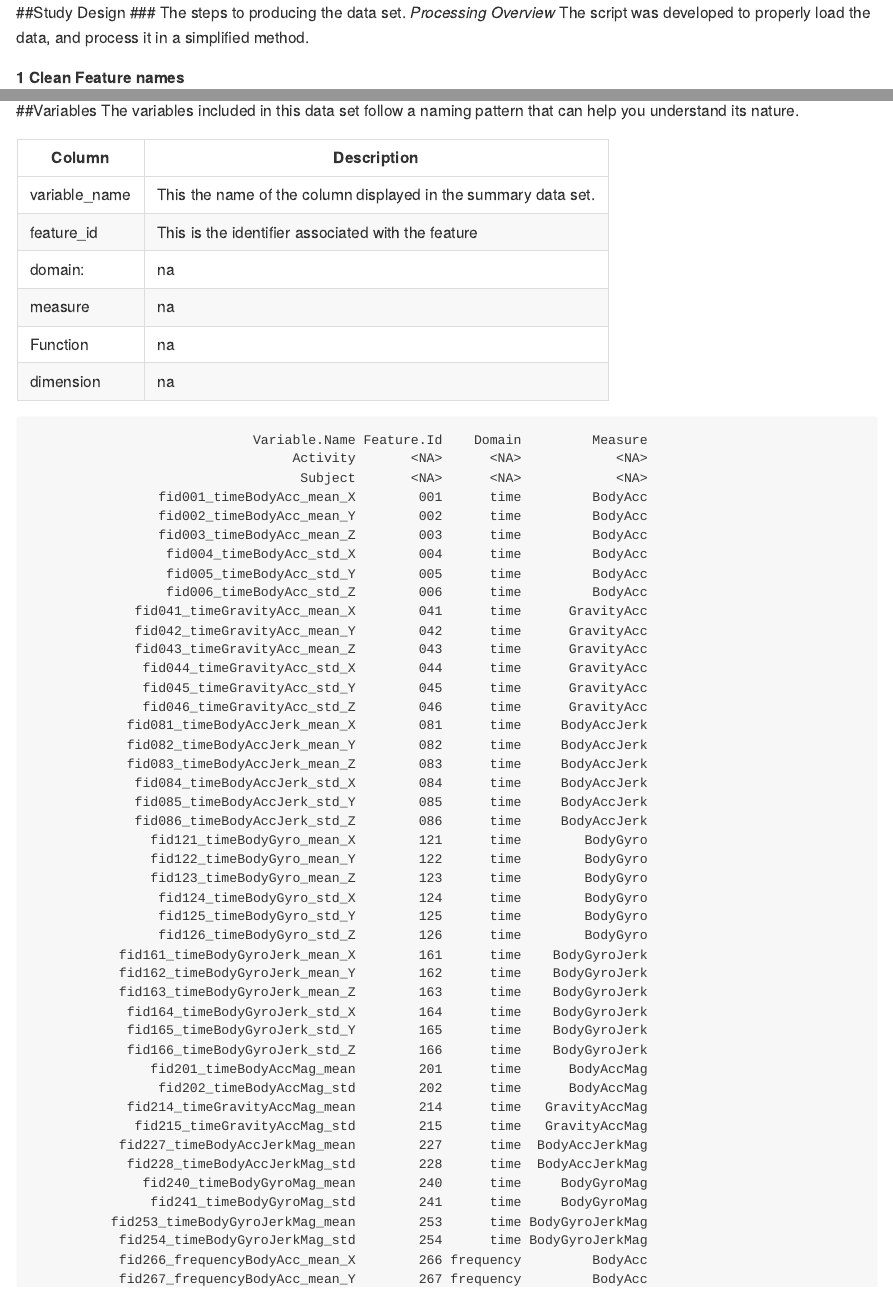
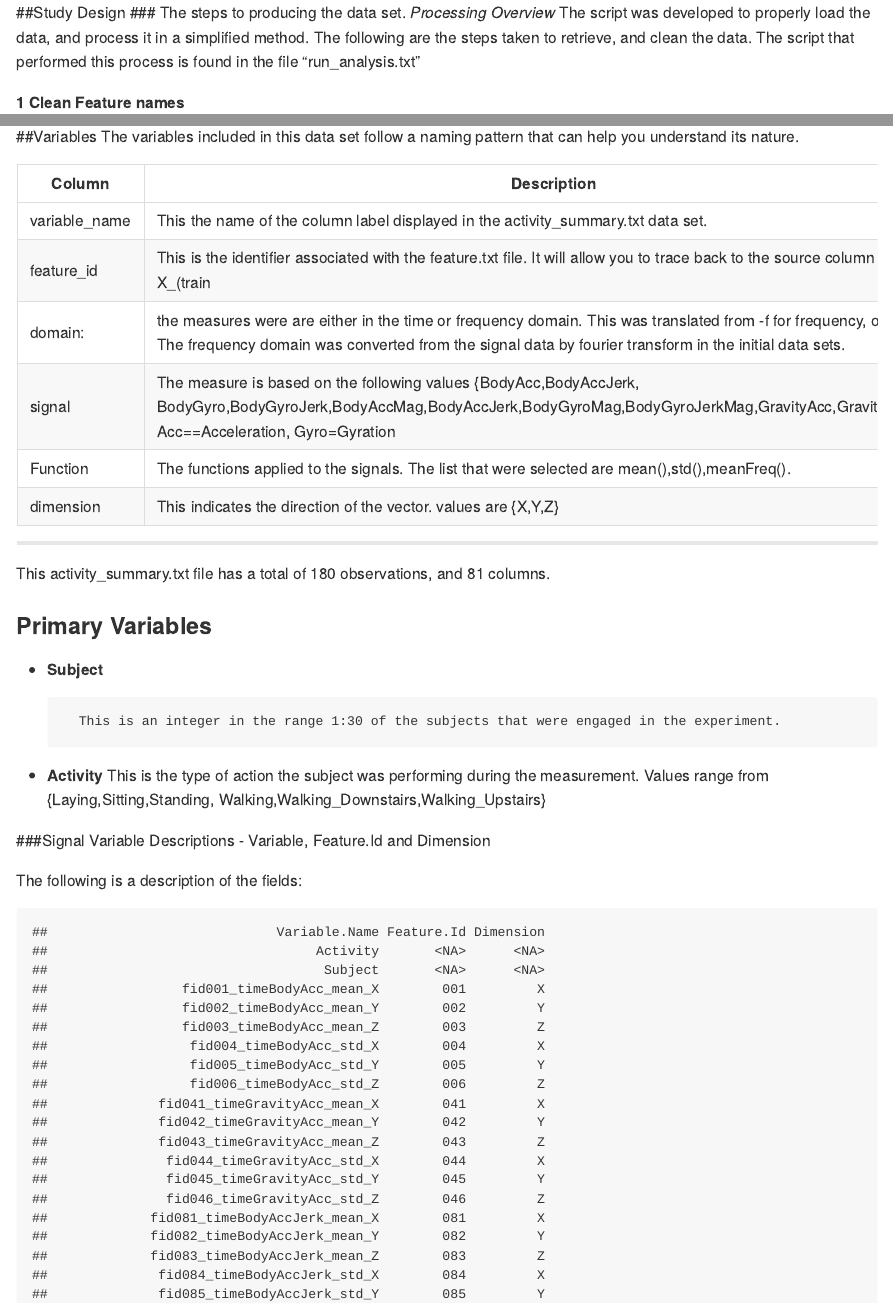
Before and after one commit to hitfuture/Getting-Cleaning-Data-ProjectAssignment, an R Markdown document (CodeBook.Rmd): the page in a window 1100 px wide, from its top, and a second part further down, joined at a grey line. Rendered offline with R 4.5, knitr and Pandoc, with nearby package versions; both versions are drawn in the output format of the newer one.

Commit message:
Close to the end

````diff
--- a/CodeBook.Rmd
+++ b/CodeBook.Rmd
@@ -15,3 +16,4 @@ output:
 ##Study Design
 ### The steps to producing the data set.
 _Processing Overview_
+The script was developed to properly load the data, and process it in a simplified method.  The following are the steps taken to retrieve, and clean the data.  The script that performed this process is found in the file "run_analysis.txt"
@@ -86,11 +87,13 @@ The variables included in this data set follow a naming pattern that can help yo
 
 Column       |  Description
 ------------- | -------------------
-variable_name | This the name of the column displayed in the summary data set.
-feature_id    | This is the identifier associated with the feature
-domain:       | na
-measure       | na
-Function      | na
-dimension     | na
+variable_name | This the name of the column label displayed in the activity_summary.txt data set.
+feature_id    | This is the identifier associated with the feature.txt file.  It will allow you to trace back to the source column in the X_(train|test).txt file.
+domain:       | the measures were are either in the time or frequency domain. This was translated from -f for frequency, or a -t time.  The frequency domain was converted from the signal data by fourier transform in the initial data sets.
+signal       | The measure is based on the following values {BodyAcc,BodyAccJerk, BodyGyro,BodyGyroJerk,BodyAccMag,BodyAccJerk,BodyGyroMag,BodyGyroJerkMag,GravityAcc,GravityAccMag}.  Acc==Acceleration, Gyro=Gyration
+Function      | The functions applied to the signals.  The list that were selected are mean(),std(),meanFreq().
+dimension     | This indicates the direction of the vector.  values are {X,Y,Z}
+
+*****
 
 ```{r, echo=FALSE,out.width=300,comment=NA}
@@ -117,8 +119,3 @@ calculations[calc_index!=-1]<-regmatches(variables,calc_index)
 dim_index<-regexpr("[XYZ]|angle",variables)
 dims <- rep(NA,length(dim_index))
 dims[dim_index!=-1]<-regmatches(variables,dim_index)
-variable.definitions<-as.data.frame(cbind(Variable.Name=variables,Feature.Id=features,Domain=domains,Measure=measures,Function=calculations,Dimension=dims))
-print(variable.definitions,row.names = FALSE)
-print.variable.data<-function(row)
-        {(paste("Variable: ",row[1],sep=": "))}
-results<-as.vector(apply(variable.definitions,1,print.variable.data))
@@ -129,2 +136,16 @@ results<-as.vector(apply(variable.definitions,1,print.variable.data))
 This activity_summary.txt file has a total of `r nrow(td)` observations, and `r length(names(td))` columns.
 
+### Primary Variables
+
+* __Subject__
+
+        This is an integer in the range 1:30 of the subjects that were engaged in the experiment.
+* __Activity__
+        This is the type of action the subject was performing during the measurement.   Values range from
+{Laying,Sitting,Standing, Walking,Walking_Downstairs,Walking_Upstairs}
+
+###Signal Variable Descriptions - Variable, Feature.Id and Dimension
+
+The following is a description of the fields:
+```{r,echo=FALSE}
+print(first,row.names=FALSE)
````
Also changed, not shown: FAQ-Course-Project.Rmd (+1 -1 lines), CodeBook.md, CodeBook.Rmd (34 more changed lines), 2 other files.
